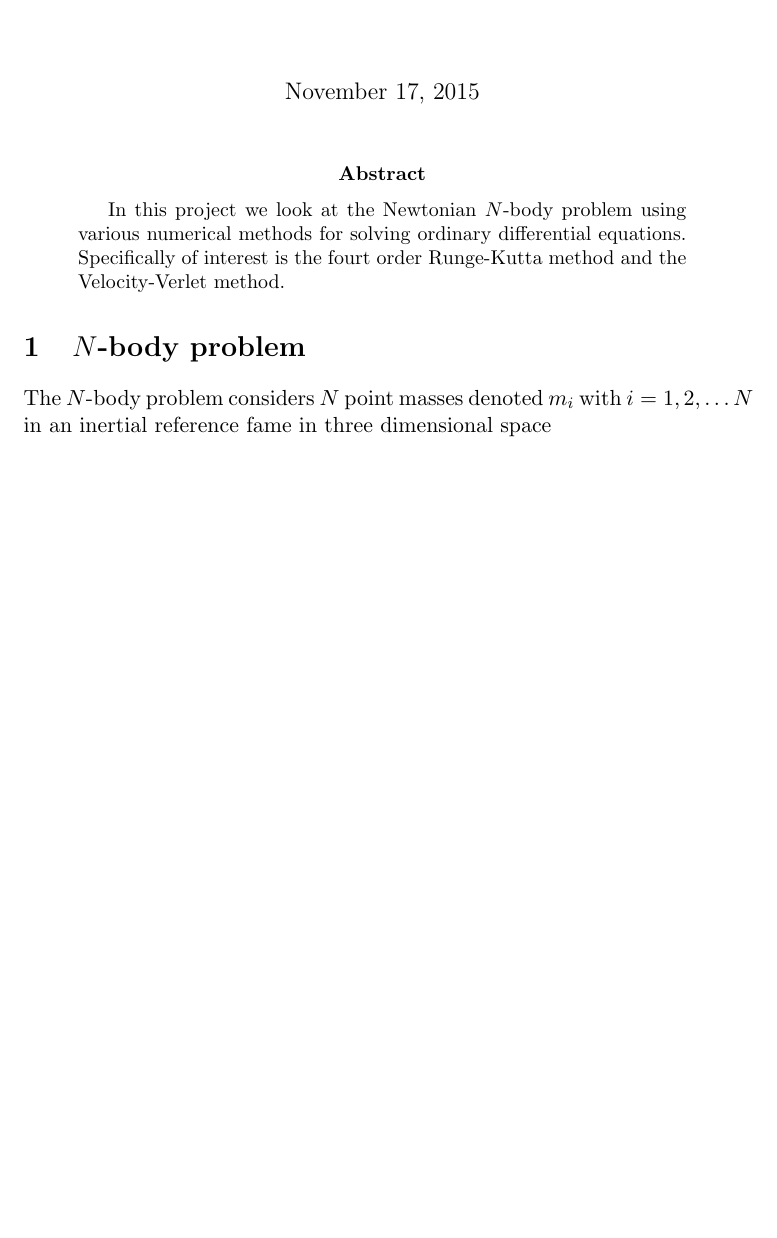
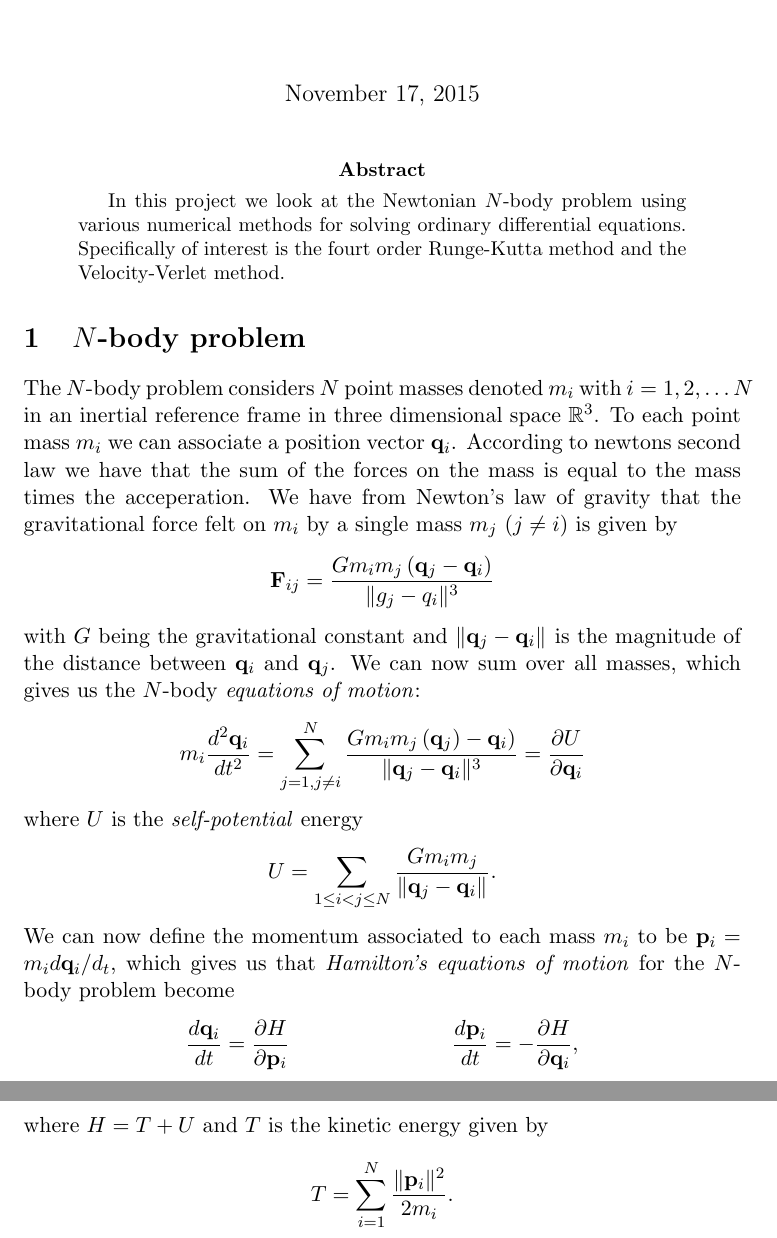
Before and after one commit to qTipTip/FYS3150, a LaTeX paper (projects/project_5/article.tex): part of the page before the commit and two parts of pages 1 and 2 of 2 after it, the two joined at a grey line, cut so that both start at the same text, the shorter picture padded with empty space. The pictures show the PDF file projects/project_5/article.pdf that the author committed with the source.

Commit message:
Blindly copying N-body problem from wikipedia

```diff
--- a/projects/project_5/article.tex
+++ b/projects/project_5/article.tex
@@ -17,6 +19,8 @@ The $N$-body problem considers $N$ point masses denoted $m_i$ with $i = 1, 2,
 \ldots N$ in an inertial reference frame in three dimensional space
 $\mathbb{R}^3$. To each point mass $m_i$ we can associate a position vector
 $\mathbf{q}_i$.  According to newtons second law we have that the sum of the
-forces on the mass is equal to the mass times the acceperation. We have from Newton's law of gravity that the gravitational force fel on $m_i$ by a single mass $m_j$ ($j \neq i$) is given by
+forces on the mass is equal to the mass times the acceperation. We have from
+Newton's law of gravity that the gravitational force felt on $m_i$ by a single
+mass $m_j$ ($j \neq i$) is given by
 \begin{equation}
     \notag
@@ -24,3 +28,26 @@ forces on the mass is equal to the mass times the acceperation. We have from New
 \end{equation}
-
+with $G$ being the gravitational constant and $\|\mathbf{q}_j -
+\mathbf{q}_i\|_{}$ is the magnitude of the distance between $\mathbf{q}_i$ and
+$\mathbf{q}_j$.
+We can now sum over all masses, which gives us the $N$-body \emph{equations of
+motion}:
+\begin{equation}
+    \notag
+    m_i \frac{d^2\mathbf{q}_i}{dt^2} = \sum^{N}_{j=1, j\neq i} \frac{Gm_im_j \left( \mathbf{q}_j \right) - \mathbf{q}_i)}{\|\mathbf{q}_j - \mathbf{q}_i\|_{}^3} = \frac{\partial U}{\partial \mathbf{q}_i}
+\end{equation}
+where $U$ is the \emph{self-potential} energy
+\begin{equation}
+    \notag
+    U = \sum^{}_{1 \leq i < j \leq N} \frac{Gm_im_j}{\|\mathbf{q}_j-\mathbf{q}_i \|_{}}.
+\end{equation}
+We can now define the momentum associated to each mass $m_i$ to be $\mathbf{p}_i = m_id\mathbf{q}_i/d_t$, which gives us that \emph{Hamilton's equations of motion} for the $N$-body problem become
+\begin{align*}
+    \notag
+    \frac{d\mathbf{q}_i}{dt} = \frac{\partial H}{\partial \mathbf{p}_i} && \frac{d\mathbf{p}_i}{dt} = -\frac{\partial H}{\partial \mathbf{q}_i},
+\end{align*}
+where $H = T + U$ and $T$ is the kinetic energy given by
+\begin{equation}
+    \notag
+    T = \sum^{N}_{i=1} \frac{\|\mathbf{p}_i\|_{}^2}{2m_i}.
+\end{equation}
 \end{document}
```
Also changed, not shown: projects/project_5/article.pdf, projects/project_5/article.tex (4 more changed lines).
